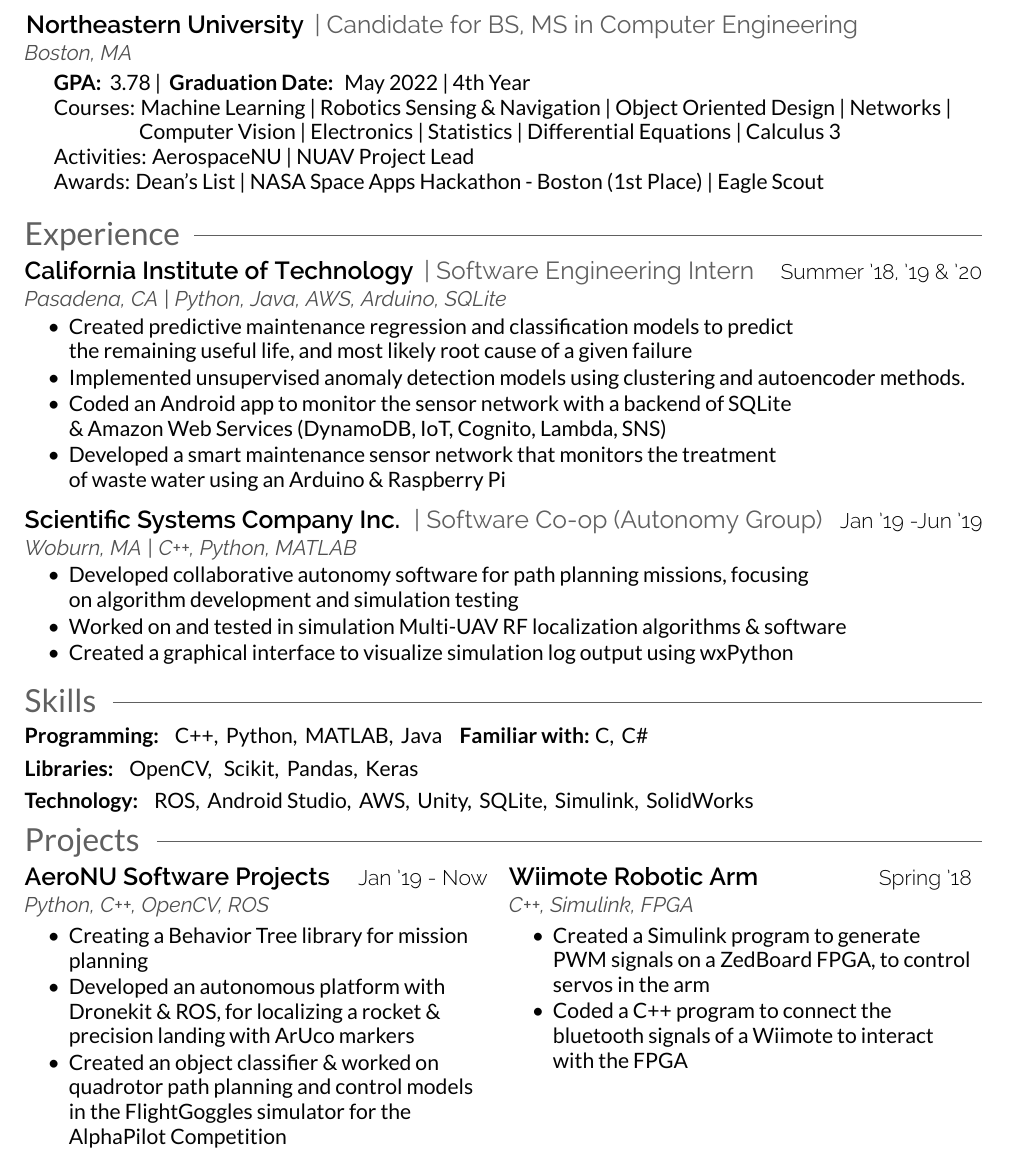
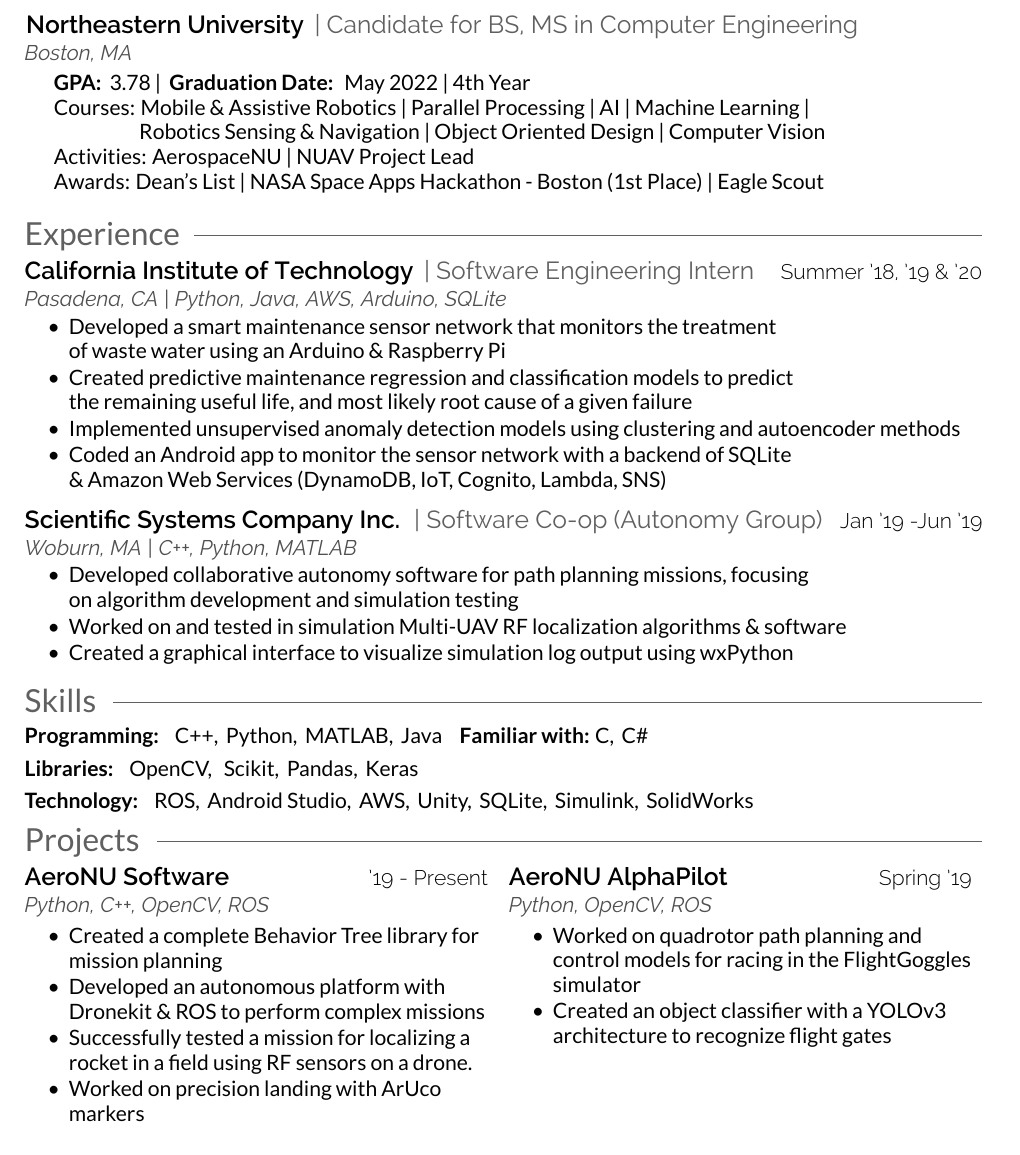
Before and after one commit to joshField/resume, a LaTeX CV (resume.tex): part of the page, cut so that both start at the same text. The pictures show the PDF file resume.pdf that the author committed with the source.

Commit message:
updated courses and projects

```diff
--- a/resume.tex
+++ b/resume.tex
@@ -28,8 +28,8 @@
     \vspace{0.5mm}
     \body{
     \hspace{5 mm}\bodybold{GPA:} 3.78 | \bodybold{Graduation Date:} May 2022 | 4th Year\\
-    \hspace{5 mm} Courses: Machine Learning | Robotics Sensing \& Navigation | Object Oriented Design | Networks |\\
-    \hspace{22mm} Computer Vision | Electronics | Statistics | Differential Equations | Calculus 3\\
+    \hspace{5 mm} Courses: Mobile \& Assistive Robotics | Parallel Processing | AI | Machine Learning | \\
+    \hspace{22mm} Robotics Sensing \& Navigation | Object Oriented Design | Computer Vision\\
     \hspace{5 mm} Activities: AerospaceNU | NUAV Project Lead\\
     \hspace{5 mm} Awards: Dean's List | NASA Space Apps Hackathon - Boston (1st Place) | Eagle Scout
     \vspace{2mm}
@@ -93,28 +93,29 @@
     \renewcommand{\arraystretch}{0}
     \section{Projects \hspace{2mm}\texorpdfstring{\raisedrulefill[0.6ex]{0.4pt}}{}}
     \begin{tabularx}{\textwidth}{@{}XXl@{}@{}r@{}}
-        \runsubsection{AeroNU Software Projects}
+        \runsubsection{AeroNU Software}
         \position{}
-        \hfill\positiondate{Jan '19 - Now}\\
+        \hfill\positiondate{'19 - Present}\\
         \technologies{Python, C++, OpenCV, ROS}\\
         \begin{tightemize}
             \body{
-            \item Creating a Behavior Tree library for mission planning
-            \item Developed an autonomous platform with Dronekit \& ROS, for localizing a rocket \& precision landing with ArUco markers
-            \item Created an object classifier \& worked on quadrotor path planning and control models in the FlightGoggles simulator for the AlphaPilot Competition
+            \item Created a complete Behavior Tree library for mission planning
+            \item Developed an autonomous platform with Dronekit \& ROS to perform complex missions
+            \item Successfully tested a mission for localizing a rocket in a field using RF sensors on a drone.
+            \item Worked on precision landing with ArUco markers
             }
         \end{tightemize}
 
         &
 
-        \runsubsection{Wiimote Robotic Arm}
+        \runsubsection{AeroNU AlphaPilot}
         \position{}
-        \hfill\positiondate{Spring '18}\\
-        \technologies{C++, Simulink, FPGA} \\
+        \hfill\positiondate{Spring '19}\\
+        \technologies{Python, OpenCV, ROS} \\
         \begin{tightemize}
             \body{
-            \item Created a Simulink program to generate PWM signals on a ZedBoard FPGA, to control servos in the arm
-            \item Coded a C++ program to connect the bluetooth signals of a Wiimote to interact with the FPGA
+            \item Worked on quadrotor path planning and control models for racing in the FlightGoggles simulator
+            \item Created an object classifier with a YOLOv3 architecture to recognize flight gates
             }
         \end{tightemize}
     \end{tabularx}
```
Also changed, not shown: resume.pdf, resume.tex (6 more changed lines).
